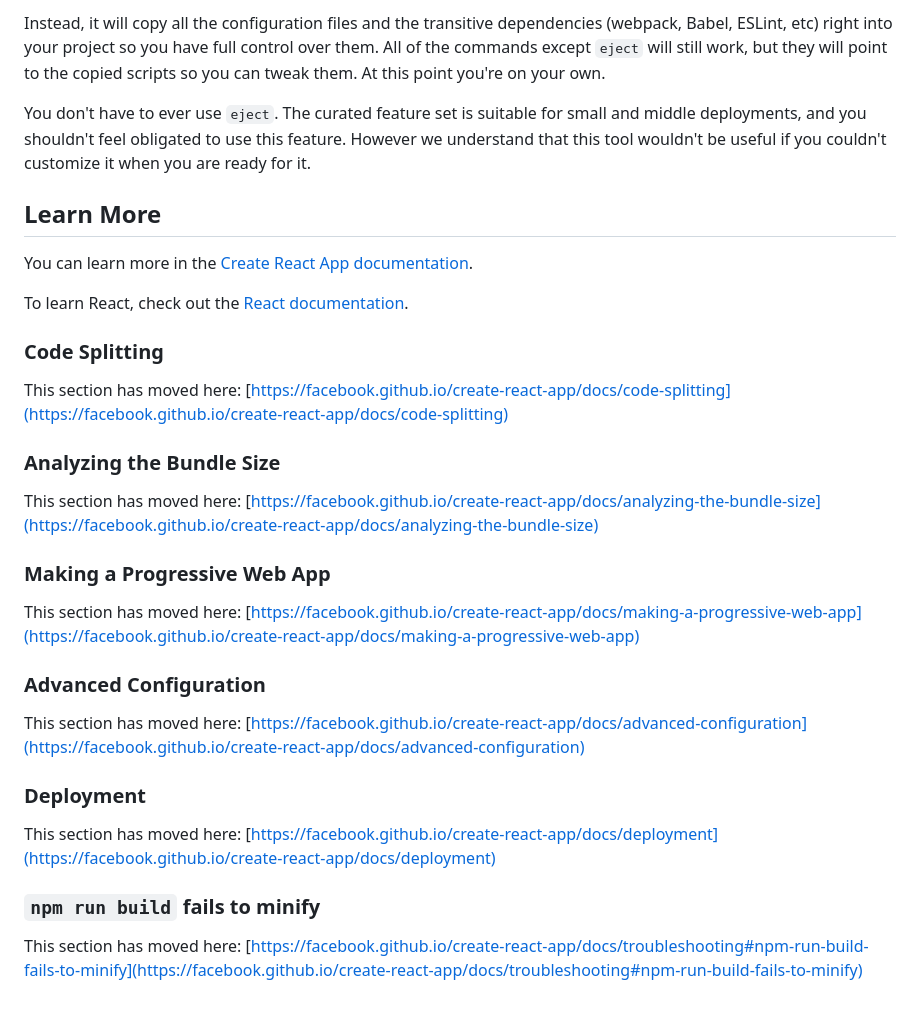
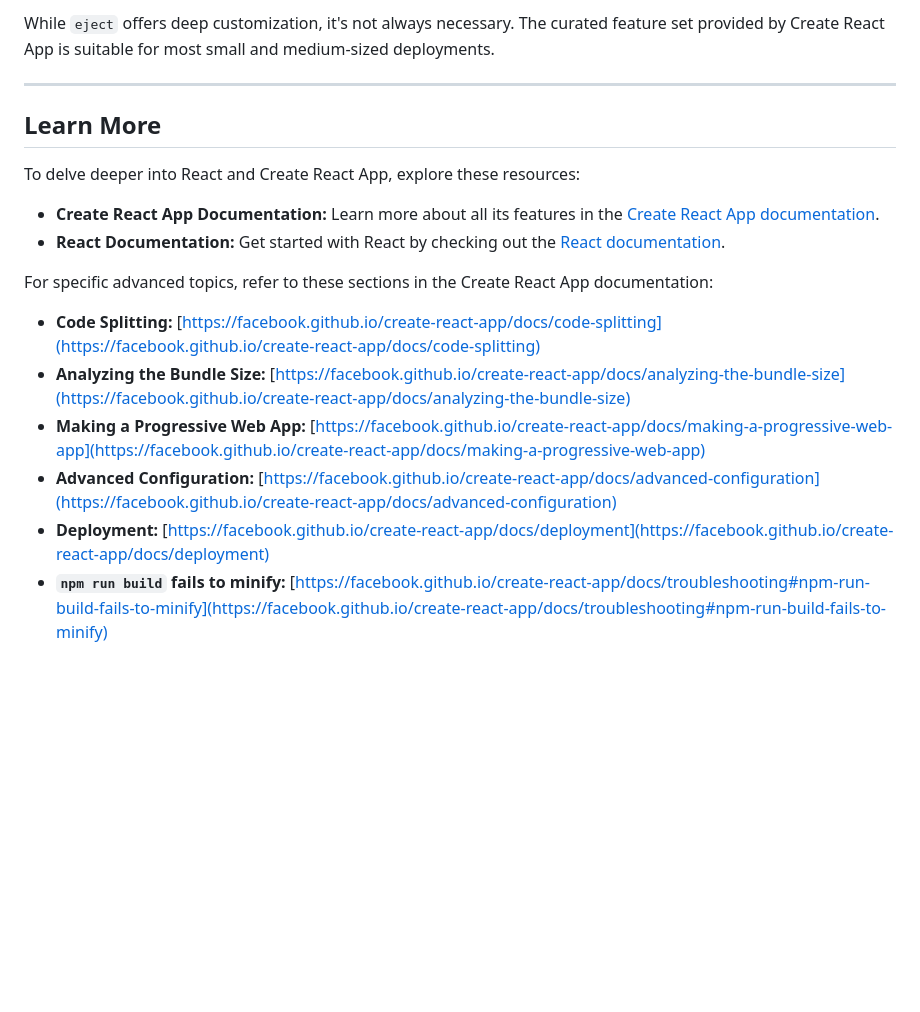
Before and after one commit to OucheneMohamedNourElIslem658/many_closet, a Markdown page: README.md, the part around the change printed below. Rendered like a GitHub page; blank space fills up the shorter version.

```diff
--- a/README.md
+++ b/README.md
@@ -37,34 +73,20 @@ If you aren't satisfied with the build tool and configuration choices, you can `
 
-Instead, it will copy all the configuration files and the transitive dependencies (webpack, Babel, ESLint, etc) right into your project so you have full control over them. All of the commands except `eject` will still work, but they will point to the copied scripts so you can tweak them. At this point you're on your own.
+While `eject` offers deep customization, it's not always necessary. The curated feature set provided by Create React App is suitable for most small and medium-sized deployments.
 
-You don't have to ever use `eject`. The curated feature set is suitable for small and middle deployments, and you shouldn't feel obligated to use this feature. However we understand that this tool wouldn't be useful if you couldn't customize it when you are ready for it.
+---
 
 ## Learn More
 
-You can learn more in the [Create React App documentation](https://facebook.github.io/create-react-app/docs/getting-started).
+To delve deeper into React and Create React App, explore these resources:
 
-To learn React, check out the [React documentation](https://reactjs.org/).
+* **Create React App Documentation:** Learn more about all its features in the [Create React App documentation](https://facebook.github.io/create-react-app/docs/getting-started).
+* **React Documentation:** Get started with React by checking out the [React documentation](https://reactjs.org/).
 
-### Code Splitting
+For specific advanced topics, refer to these sections in the Create React App documentation:
 
-This section has moved here: [https://facebook.github.io/create-react-app/docs/code-splitting](https://facebook.github.io/create-react-app/docs/code-splitting)
-
-### Analyzing the Bundle Size
-
-This section has moved here: [https://facebook.github.io/create-react-app/docs/analyzing-the-bundle-size](https://facebook.github.io/create-react-app/docs/analyzing-the-bundle-size)
-
-### Making a Progressive Web App
-
-This section has moved here: [https://facebook.github.io/create-react-app/docs/making-a-progressive-web-app](https://facebook.github.io/create-react-app/docs/making-a-progressive-web-app)
-
-### Advanced Configuration
-
-This section has moved here: [https://facebook.github.io/create-react-app/docs/advanced-configuration](https://facebook.github.io/create-react-app/docs/advanced-configuration)
-
-### Deployment
-
-This section has moved here: [https://facebook.github.io/create-react-app/docs/deployment](https://facebook.github.io/create-react-app/docs/deployment)
-
-### `npm run build` fails to minify
-
-This section has moved here: [https://facebook.github.io/create-react-app/docs/troubleshooting#npm-run-build-fails-to-minify](https://facebook.github.io/create-react-app/docs/troubleshooting#npm-run-build-fails-to-minify)
+* **Code Splitting:** [https://facebook.github.io/create-react-app/docs/code-splitting](https://facebook.github.io/create-react-app/docs/code-splitting)
+* **Analyzing the Bundle Size:** [https://facebook.github.io/create-react-app/docs/analyzing-the-bundle-size](https://facebook.github.io/create-react-app/docs/analyzing-the-bundle-size)
+* **Making a Progressive Web App:** [https://facebook.github.io/create-react-app/docs/making-a-progressive-web-app](https://facebook.github.io/create-react-app/docs/making-a-progressive-web-app)
+* **Advanced Configuration:** [https://facebook.github.io/create-react-app/docs/advanced-configuration](https://facebook.github.io/create-react-app/docs/advanced-configuration)
+* **Deployment:** [https://facebook.github.io/create-react-app/docs/deployment](https://facebook.github.io/create-react-app/docs/deployment)
+* **`npm run build` fails to minify:** [https://facebook.github.io/create-react-app/docs/troubleshooting#npm-run-build-fails-to-minify](https://facebook.github.io/create-react-app/docs/troubleshooting#npm-run-build-fails-to-minify)
```
Also changed, not shown: other parts of README.md (+56 -20 lines).
